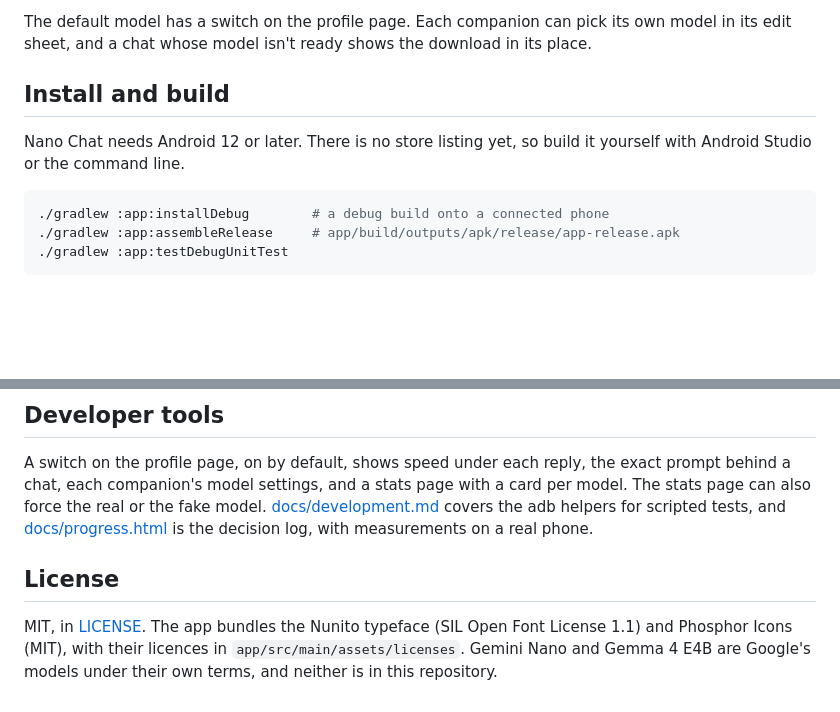
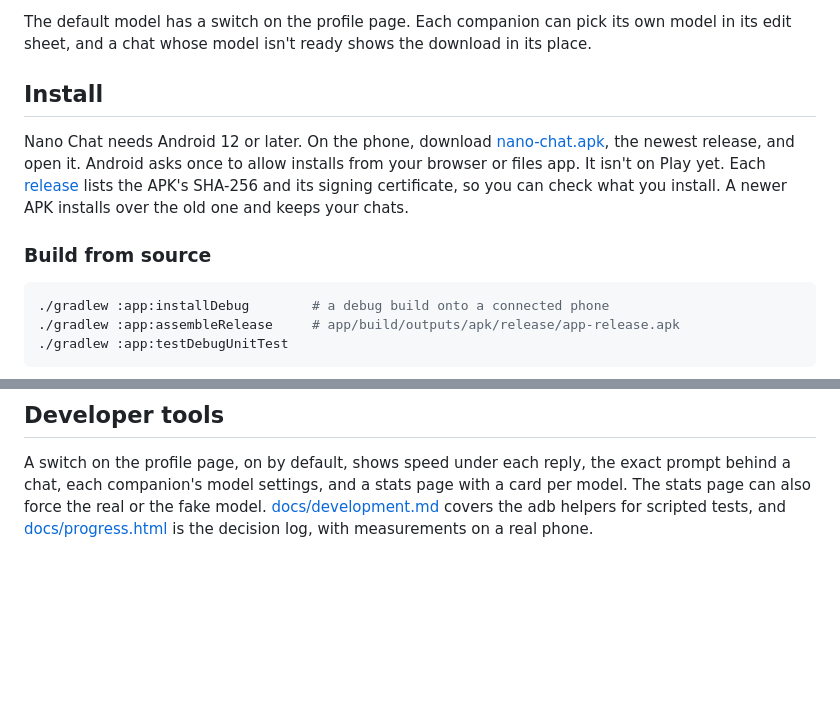
Before and after one commit to triptu/nano-chat, a Markdown page: README.md, 2 parts joined by grey strips. Drawn GitHub-style; blank space fills up the shorter version.

Commit message:
README: install from the latest release, build from source second, no License section

````diff
--- a/README.md
+++ b/README.md
@@ -25,9 +25,11 @@ Gemini Nano is the default. It needs no download in the app and costs the app no
 
 The default model has a switch on the profile page. Each companion can pick its own model in its edit sheet, and a chat whose model isn't ready shows the download in its place.
 
-## Install and build
+## Install
 
-Nano Chat needs Android 12 or later. There is no store listing yet, so build it yourself with Android Studio or the command line.
+Nano Chat needs Android 12 or later. On the phone, download [nano-chat.apk](https://github.com/triptu/nano-chat/releases/latest/download/nano-chat.apk), the newest release, and open it. Android asks once to allow installs from your browser or files app. It isn't on Play yet. Each [release](https://github.com/triptu/nano-chat/releases) lists the APK's SHA-256 and its signing certificate, so you can check what you install. A newer APK installs over the old one and keeps your chats.
+
+### Build from source
 
 ```bash
 ./gradlew :app:installDebug        # a debug build onto a connected phone
@@ -81,7 +83,3 @@ Turning on Use this phone gives a companion access to whatever you allow in Hand
 ## Developer tools
 
 A switch on the profile page, on by default, shows speed under each reply, the exact prompt behind a chat, each companion's model settings, and a stats page with a card per model. The stats page can also force the real or the fake model. [docs/development.md](docs/development.md) covers the adb helpers for scripted tests, and [docs/progress.html](docs/progress.html) is the decision log, with measurements on a real phone.
-
-## License
-
-MIT, in [LICENSE](LICENSE). The app bundles the Nunito typeface (SIL Open Font License 1.1) and Phosphor Icons (MIT), with their licences in `app/src/main/assets/licenses`. Gemini Nano and Gemma 4 E4B are Google's models under their own terms, and neither is in this repository.
````
